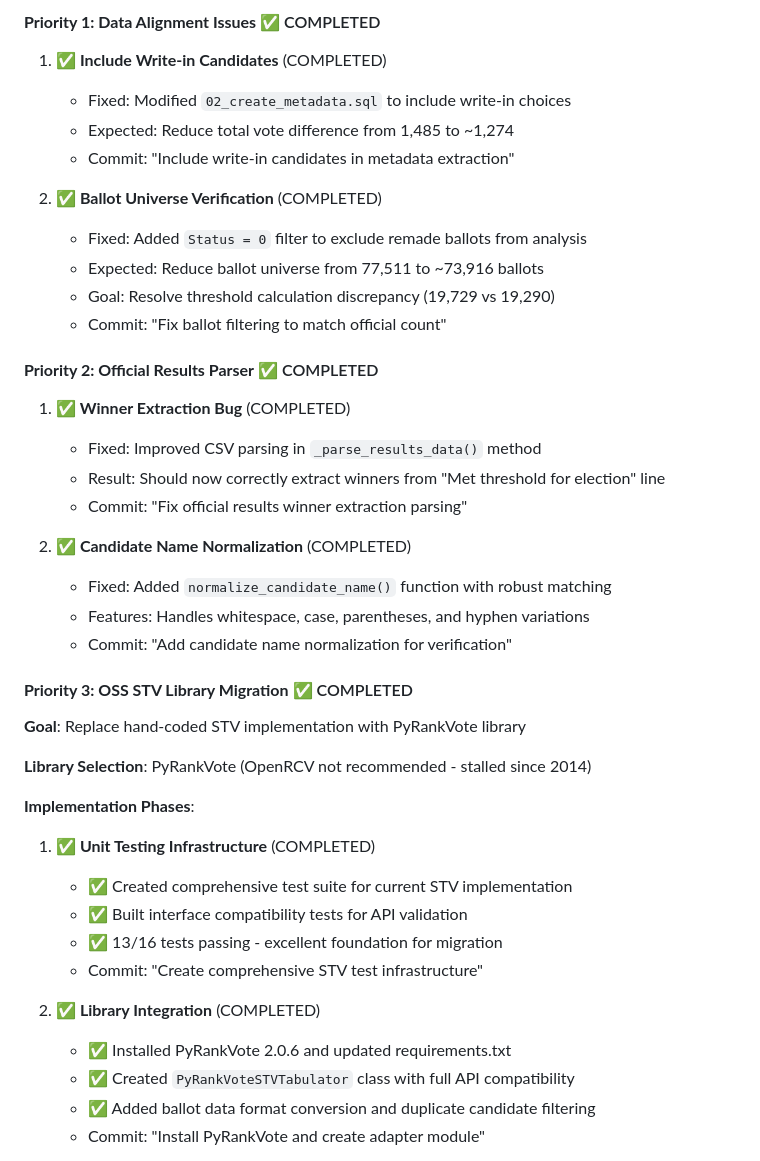
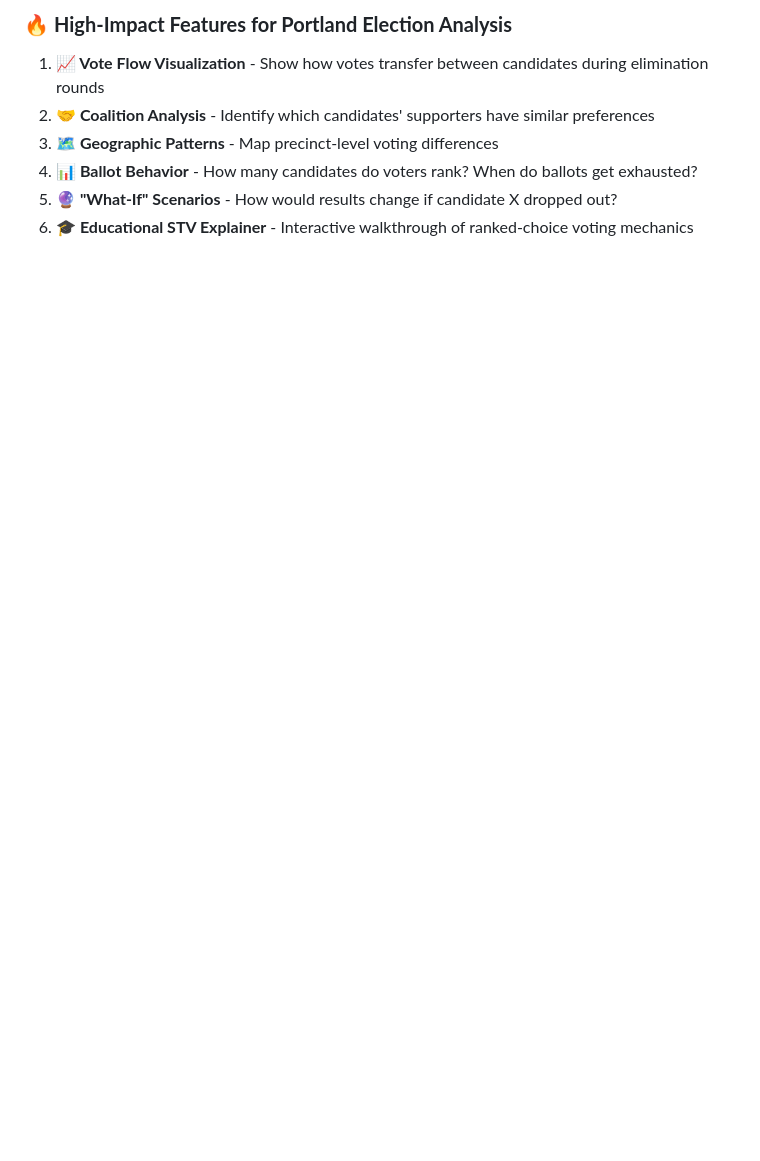
Before and after one commit to goodfastcheapPDX/rank-choice-analysis, a Markdown page: CLAUDE.md, the part around one of its changes. GitHub-like rendering; blank space fills up the shorter version.

```diff
--- a/CLAUDE.md
+++ b/CLAUDE.md
@@ -216,42 +202,10 @@ python scripts/start_server.py --db election_data.db
 
-#### **Priority 1: Data Alignment Issues** ✅ COMPLETED
-1. **✅ Include Write-in Candidates** (COMPLETED)
-   - Fixed: Modified `02_create_metadata.sql` to include write-in choices
-   - Expected: Reduce total vote difference from 1,485 to ~1,274
-   - Commit: "Include write-in candidates in metadata extraction"
+### 🔥 **High-Impact Features for Portland Election Analysis**
 
-2. **✅ Ballot Universe Verification** (COMPLETED)
-   - Fixed: Added `Status = 0` filter to exclude remade ballots from analysis
-   - Expected: Reduce ballot universe from 77,511 to ~73,916 ballots
-   - Goal: Resolve threshold calculation discrepancy (19,729 vs 19,290)
-   - Commit: "Fix ballot filtering to match official count"
+1. **📈 Vote Flow Visualization** - Show how votes transfer between candidates during elimination rounds
+2. **🤝 Coalition Analysis** - Identify which candidates' supporters have similar preferences
+3. **🗺️ Geographic Patterns** - Map precinct-level voting differences
+4. **📊 Ballot Behavior** - How many candidates do voters rank? When do ballots get exhausted?
+5. **🔮 "What-If" Scenarios** - How would results change if candidate X dropped out?
+6. **🎓 Educational STV Explainer** - Interactive walkthrough of ranked-choice voting mechanics
 
-#### **Priority 2: Official Results Parser** ✅ COMPLETED
-1. **✅ Winner Extraction Bug** (COMPLETED)
-   - Fixed: Improved CSV parsing in `_parse_results_data()` method
-   - Result: Should now correctly extract winners from "Met threshold for election" line
-   - Commit: "Fix official results winner extraction parsing"
-
-2. **✅ Candidate Name Normalization** (COMPLETED)
-   - Fixed: Added `normalize_candidate_name()` function with robust matching
-   - Features: Handles whitespace, case, parentheses, and hyphen variations
-   - Commit: "Add candidate name normalization for verification"
-
-#### **Priority 3: OSS STV Library Migration** ✅ COMPLETED
-**Goal**: Replace hand-coded STV implementation with PyRankVote library
-
-**Library Selection**: PyRankVote (OpenRCV not recommended - stalled since 2014)
-
-**Implementation Phases**:
-1. **✅ Unit Testing Infrastructure** (COMPLETED)
-   - ✅ Created comprehensive test suite for current STV implementation
-   - ✅ Built interface compatibility tests for API validation
-   - ✅ 13/16 tests passing - excellent foundation for migration
-   - Commit: "Create comprehensive STV test infrastructure"
-
-2. **✅ Library Integration** (COMPLETED)
-   - ✅ Installed PyRankVote 2.0.6 and updated requirements.txt
-   - ✅ Created `PyRankVoteSTVTabulator` class with full API compatibility
-   - ✅ Added ballot data format conversion and duplicate candidate filtering
-   - Commit: "Install PyRankVote and create adapter module"
-
```
Also changed, not shown: other parts of CLAUDE.md (+33 -74 lines).
